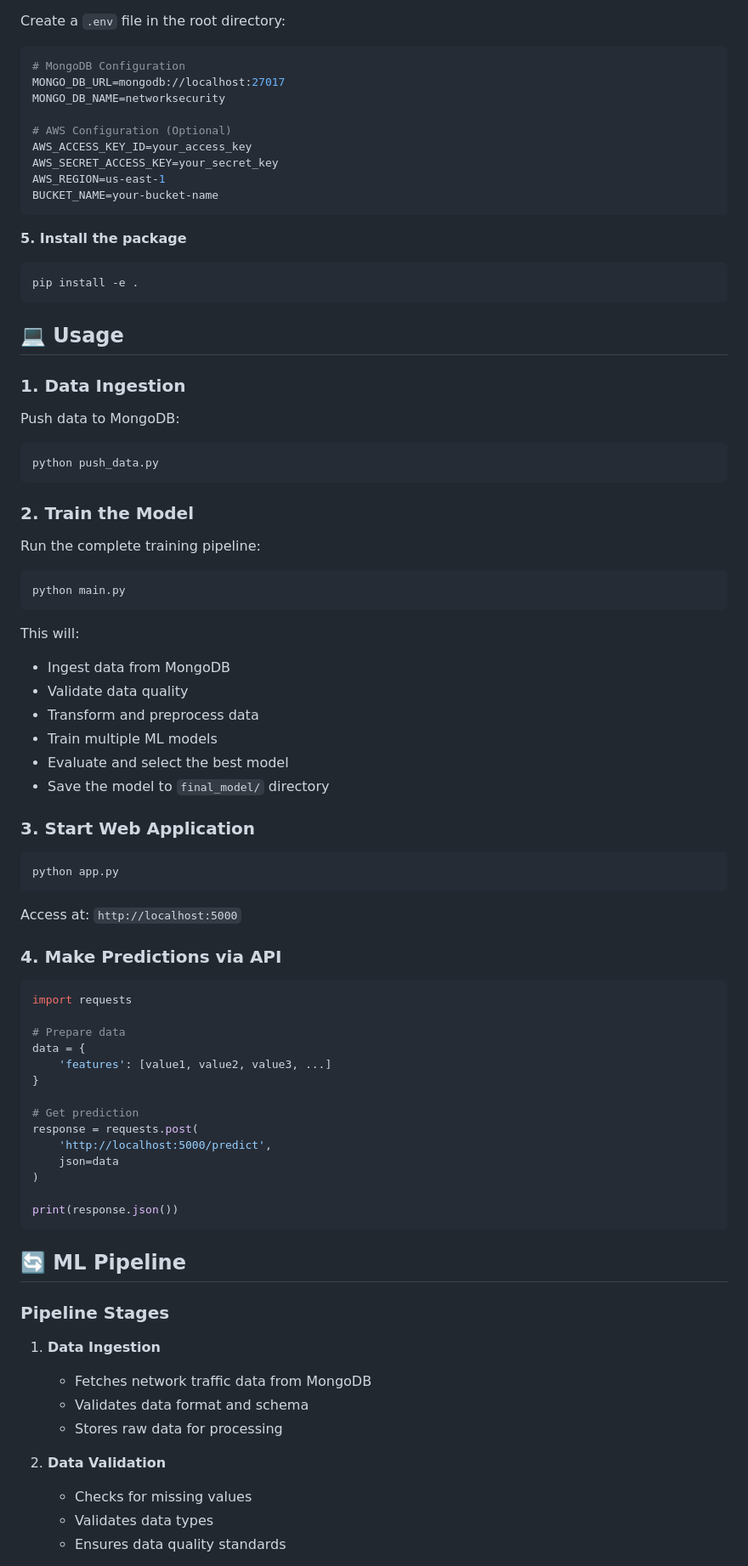
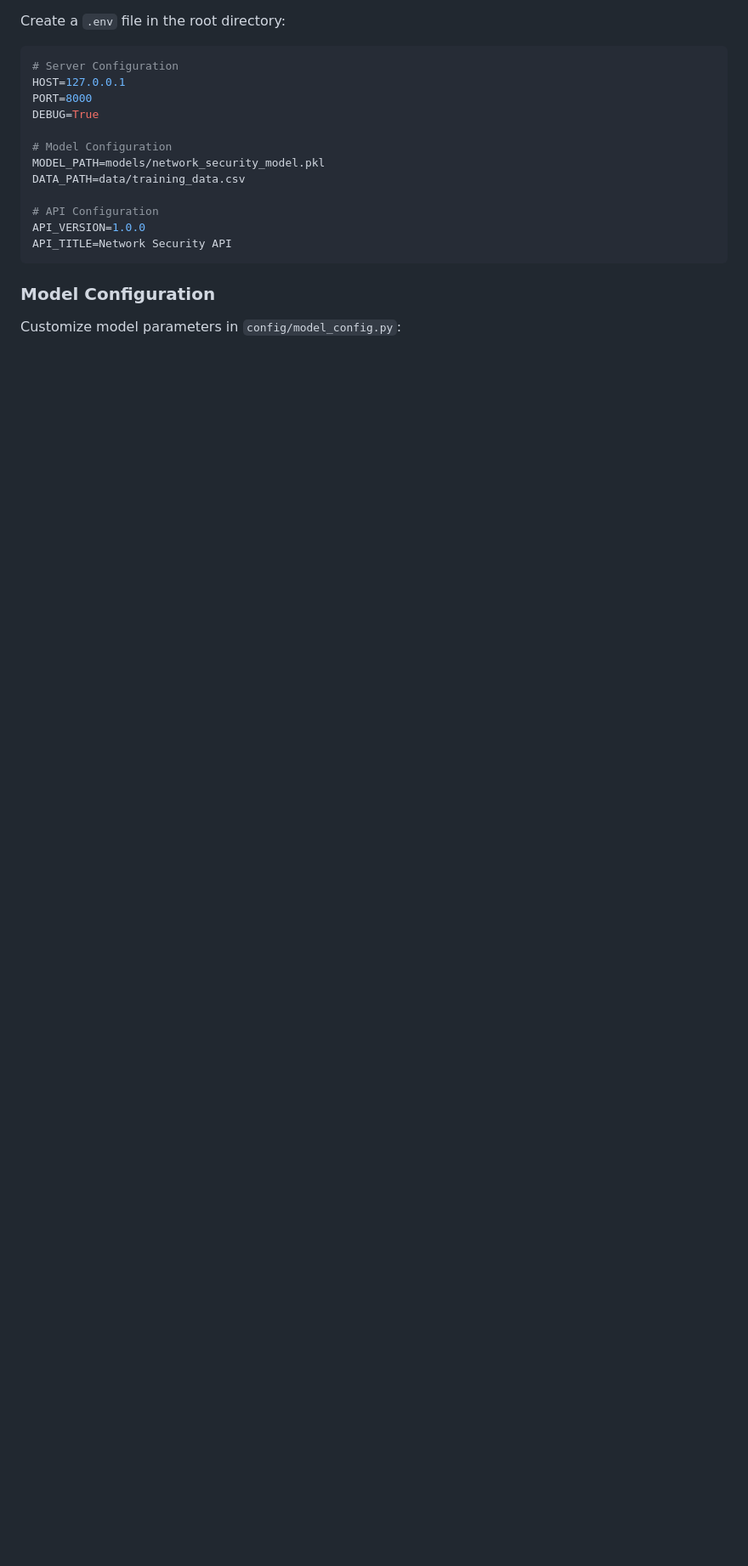
Before and after one commit to sukhijashivam/NetworkSecurity, a Markdown page: README.md, the part around one of its changes. Shown at 85% size. Rendered like a GitHub page; blank space fills up the shorter version.

````diff
--- a/README.md
+++ b/README.md
@@ -94,79 +293,22 @@ pip install -r requirements.txt
 Create a `.env` file in the root directory:
 
 ```env
-# MongoDB Configuration
-MONGO_DB_URL=mongodb://localhost:27017
-MONGO_DB_NAME=networksecurity
+# Server Configuration
+HOST=127.0.0.1
+PORT=8000
+DEBUG=True
 
-# AWS Configuration (Optional)
-AWS_ACCESS_KEY_ID=your_access_key
-AWS_SECRET_ACCESS_KEY=your_secret_key
-AWS_REGION=us-east-1
-BUCKET_NAME=your-bucket-name
+# Model Configuration
+MODEL_PATH=models/network_security_model.pkl
+DATA_PATH=data/training_data.csv
+
+# API Configuration
+API_VERSION=1.0.0
+API_TITLE=Network Security API
 ```
 
-**5. Install the package**
-```bash
-pip install -e .
-```
+### Model Configuration
 
-## 💻 Usage
+Customize model parameters in `config/model_config.py`:
 
-### 1. Data Ingestion
-Push data to MongoDB:
-```bash
-python push_data.py
-```
-
-### 2. Train the Model
-Run the complete training pipeline:
-```bash
-python main.py
-```
-
-This will:
-- Ingest data from MongoDB
-- Validate data quality
-- Transform and preprocess data
-- Train multiple ML models
-- Evaluate and select the best model
-- Save the model to `final_model/` directory
-
-### 3. Start Web Application
-```bash
-python app.py
-```
-Access at: `http://localhost:5000`
-
-### 4. Make Predictions via API
 ```python
-import requests
-
-# Prepare data
-data = {
-    'features': [value1, value2, value3, ...]
-}
-
-# Get prediction
-response = requests.post(
-    'http://localhost:5000/predict',
-    json=data
-)
-
-print(response.json())
-```
-
-## 🔄 ML Pipeline
-
-### Pipeline Stages
-
-1. **Data Ingestion**
-   - Fetches network traffic data from MongoDB
-   - Validates data format and schema
-   - Stores raw data for processing
-
-2. **Data Validation**
-   - Checks for missing values
-   - Validates data types
-   - Ensures data quality standards
-
````
Also changed, not shown: other parts of README.md (+305 -184 lines).
